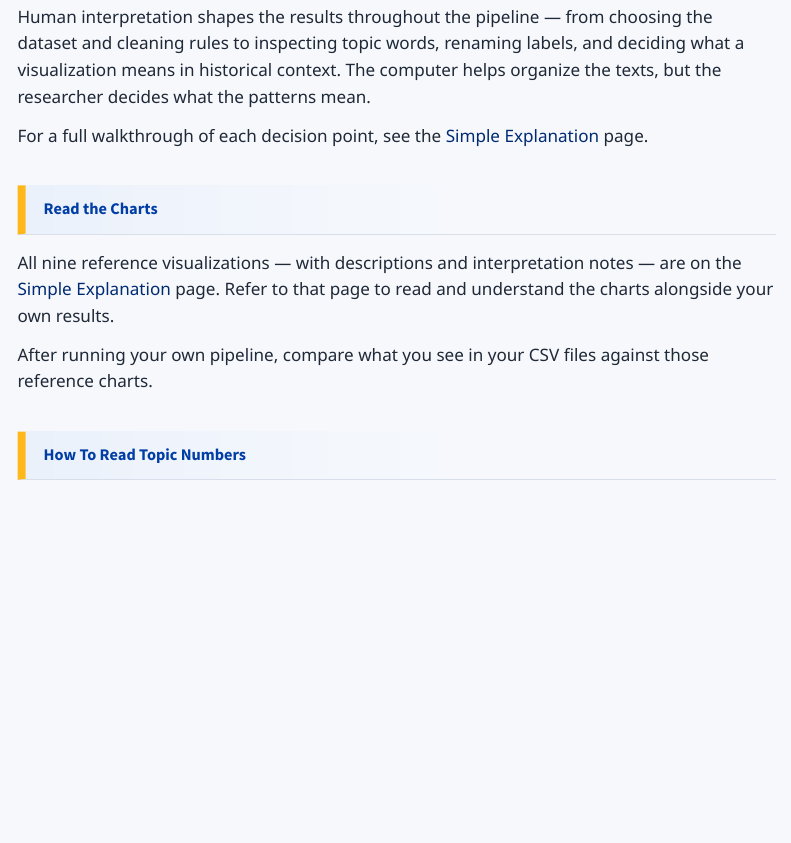
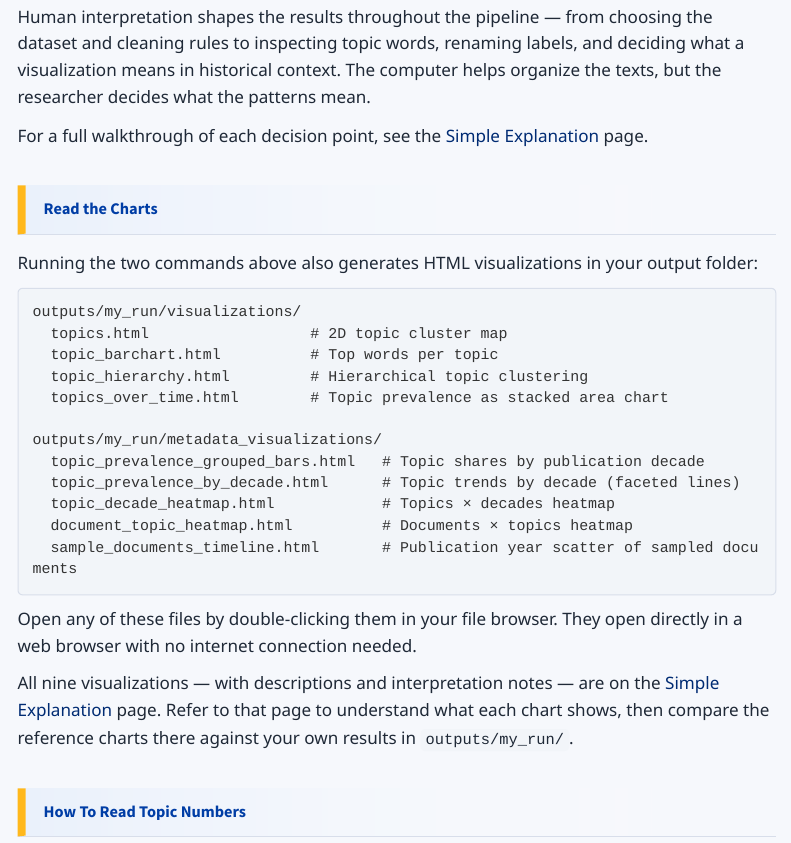
Before and after one commit to jinghanlib/topic-modeling-slave-narratives, a Quarto document (instructions/02_hands_on_exercise.qmd): the page in a window 1100 px wide, from 9880 px down. Rendered offline with R 4.5, knitr and Pandoc in place of Quarto, with nearby package versions; menus at the side of the page are left out.

Commit message:
Mention pipeline-generated HTML visualizations in hands-on exercise

````diff
--- a/instructions/02_hands_on_exercise.qmd
+++ b/instructions/02_hands_on_exercise.qmd
@@ -407,9 +407,26 @@ For a full walkthrough of each decision point, see the [Simple Explanation](01_s
 
 ## Read the Charts
 
-All nine reference visualizations — with descriptions and interpretation notes — are on the [Simple Explanation](01_simple_explanation.qmd#reading-the-charts) page. Refer to that page to read and understand the charts alongside your own results.
+Running the two commands above also generates HTML visualizations in your output folder:
 
-After running your own pipeline, compare what you see in your CSV files against those reference charts.
+```text
+outputs/my_run/visualizations/
+  topics.html                  # 2D topic cluster map
+  topic_barchart.html          # Top words per topic
+  topic_hierarchy.html         # Hierarchical topic clustering
+  topics_over_time.html        # Topic prevalence as stacked area chart
+
+outputs/my_run/metadata_visualizations/
+  topic_prevalence_grouped_bars.html   # Topic shares by publication decade
+  topic_prevalence_by_decade.html      # Topic trends by decade (faceted lines)
+  topic_decade_heatmap.html            # Topics × decades heatmap
+  document_topic_heatmap.html          # Documents × topics heatmap
+  sample_documents_timeline.html       # Publication year scatter of sampled documents
+```
+
+Open any of these files by double-clicking them in your file browser. They open directly in a web browser with no internet connection needed.
+
+All nine visualizations — with descriptions and interpretation notes — are on the [Simple Explanation](01_simple_explanation.qmd#reading-the-charts) page. Refer to that page to understand what each chart shows, then compare the reference charts there against your own results in `outputs/my_run/`.
 
 ## How To Read Topic Numbers
 
````
Also changed, not shown: docs/search.json, 1 other file.
